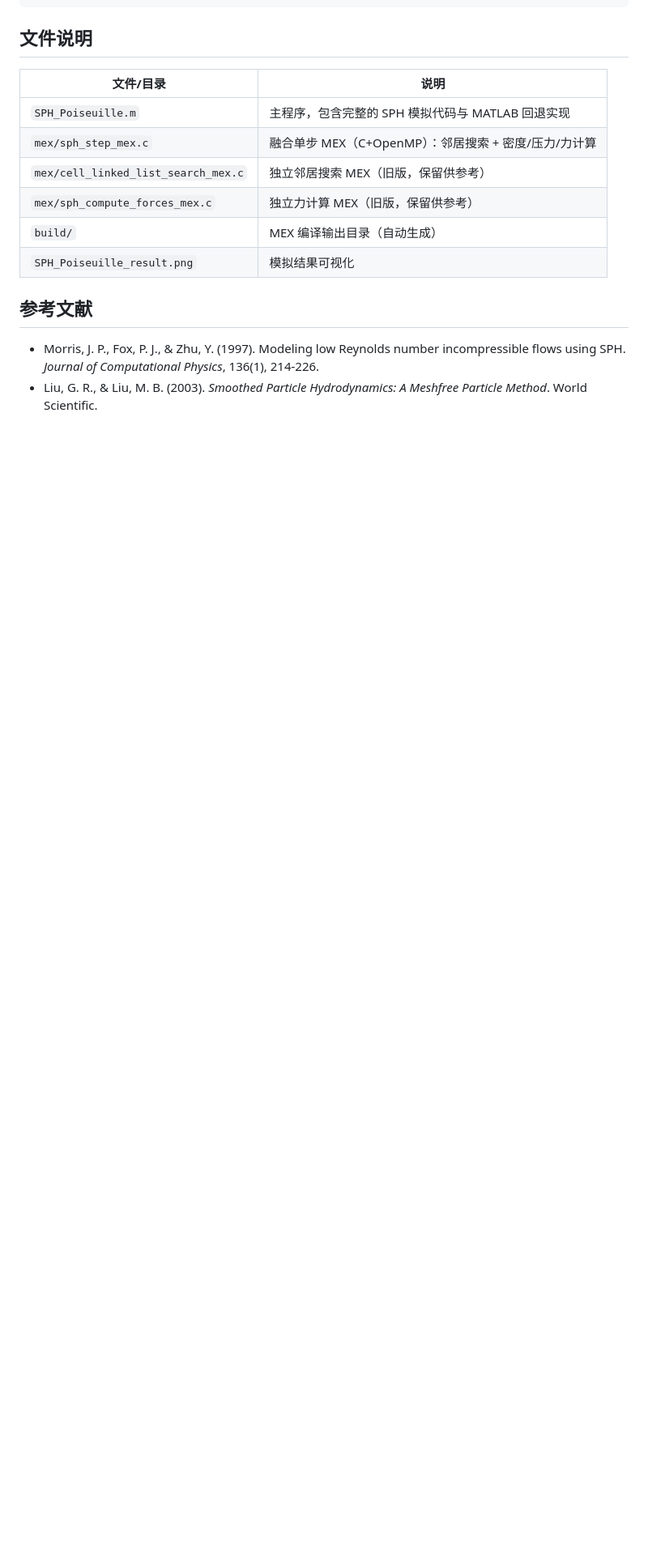
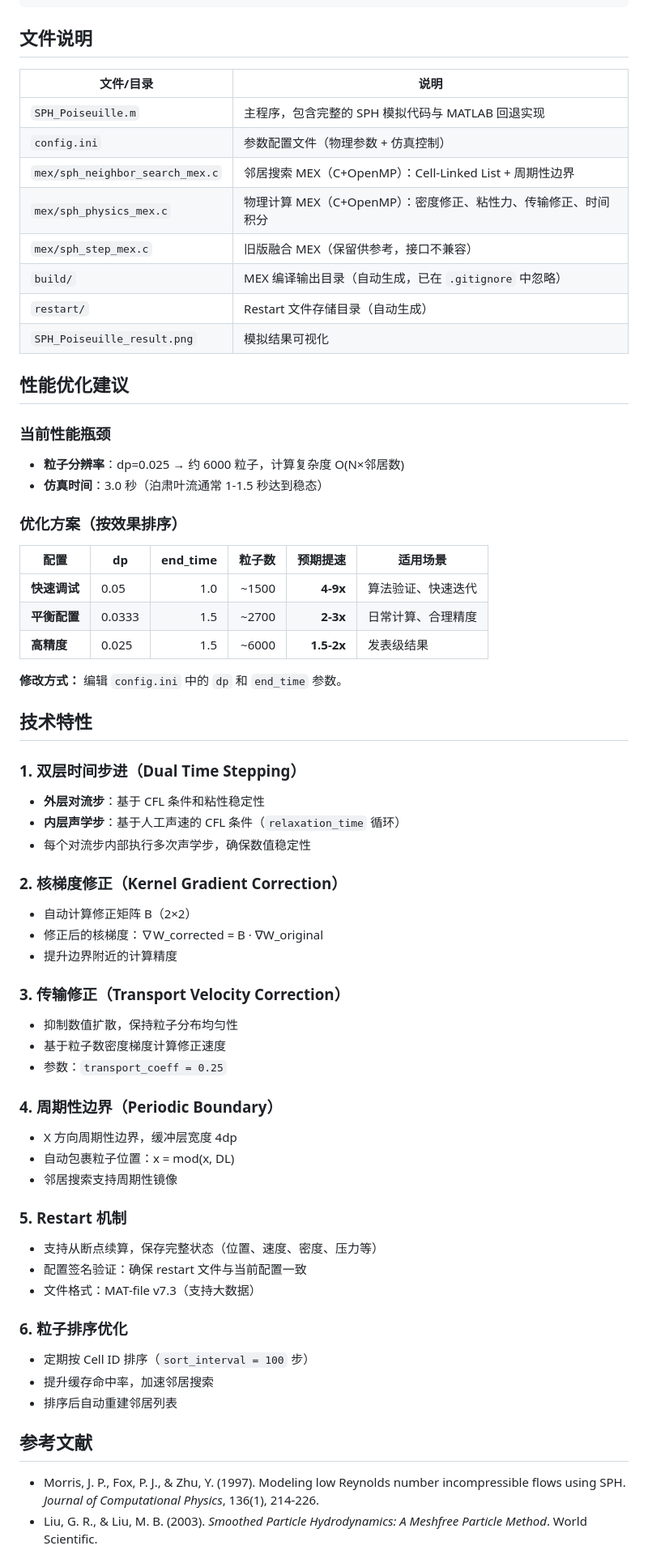
Before and after one commit to KIYOYOZU/SPH-Poiseuille-Flow, a Markdown page: README.md, the part around the change printed below. Shown: that part at 81% size. Rendered like a GitHub page; blank space fills up the shorter version.

```diff
--- a/README.md
+++ b/README.md
@@ -98,11 +141,61 @@ Remove-Item Env:SPH_T_END
 | 文件/目录 | 说明 |
 |------|------|
 | `SPH_Poiseuille.m` | 主程序，包含完整的 SPH 模拟代码与 MATLAB 回退实现 |
-| `mex/sph_step_mex.c` | 融合单步 MEX（C+OpenMP）：邻居搜索 + 密度/压力/力计算 |
-| `mex/cell_linked_list_search_mex.c` | 独立邻居搜索 MEX（旧版，保留供参考） |
-| `mex/sph_compute_forces_mex.c` | 独立力计算 MEX（旧版，保留供参考） |
-| `build/` | MEX 编译输出目录（自动生成） |
+| `config.ini` | 参数配置文件（物理参数 + 仿真控制） |
+| `mex/sph_neighbor_search_mex.c` | 邻居搜索 MEX（C+OpenMP）：Cell-Linked List + 周期性边界 |
+| `mex/sph_physics_mex.c` | 物理计算 MEX（C+OpenMP）：密度修正、粘性力、传输修正、时间积分 |
+| `mex/sph_step_mex.c` | 旧版融合 MEX（保留供参考，接口不兼容） |
+| `build/` | MEX 编译输出目录（自动生成，已在 `.gitignore` 中忽略） |
+| `restart/` | Restart 文件存储目录（自动生成） |
 | `SPH_Poiseuille_result.png` | 模拟结果可视化 |
+
+## 性能优化建议
+
+### 当前性能瓶颈
+- **粒子分辨率**：dp=0.025 → 约 6000 粒子，计算复杂度 O(N×邻居数)
+- **仿真时间**：3.0 秒（泊肃叶流通常 1-1.5 秒达到稳态）
+
+### 优化方案（按效果排序）
+
+| 配置 | dp | end_time | 粒子数 | 预期提速 | 适用场景 |
+|------|----|---------:|-------:|---------:|----------|
+| **快速调试** | 0.05 | 1.0 | ~1500 | **4-9x** | 算法验证、快速迭代 |
+| **平衡配置** | 0.0333 | 1.5 | ~2700 | **2-3x** | 日常计算、合理精度 |
+| **高精度** | 0.025 | 1.5 | ~6000 | **1.5-2x** | 发表级结果 |
+
+**修改方式：** 编辑 `config.ini` 中的 `dp` 和 `end_time` 参数。
+
+## 技术特性
+
+### 1. 双层时间步进（Dual Time Stepping）
+- **外层对流步**：基于 CFL 条件和粘性稳定性
+- **内层声学步**：基于人工声速的 CFL 条件（`relaxation_time` 循环）
+- 每个对流步内部执行多次声学步，确保数值稳定性
+
+### 2. 核梯度修正（Kernel Gradient Correction）
+- 自动计算修正矩阵 B（2×2）
+- 修正后的核梯度：∇W_corrected = B · ∇W_original
+- 提升边界附近的计算精度
+
+### 3. 传输修正（Transport Velocity Correction）
+- 抑制数值扩散，保持粒子分布均匀性
+- 基于粒子数密度梯度计算修正速度
+- 参数：`transport_coeff = 0.25`
+
+### 4. 周期性边界（Periodic Boundary）
+- X 方向周期性边界，缓冲层宽度 4dp
+- 自动包裹粒子位置：x = mod(x, DL)
+- 邻居搜索支持周期性镜像
+
+### 5. Restart 机制
+- 支持从断点续算，保存完整状态（位置、速度、密度、压力等）
+- 配置签名验证：确保 restart 文件与当前配置一致
+- 文件格式：MAT-file v7.3（支持大数据）
+
+### 6. 粒子排序优化
+- 定期按 Cell ID 排序（`sort_interval = 100` 步）
+- 提升缓存命中率，加速邻居搜索
+- 排序后自动重建邻居列表
 
 ## 参考文献
 
```
Also changed, not shown: other parts of README.md (+96 -52 lines), SPH_Poiseuille_result.png, 4 other files.
